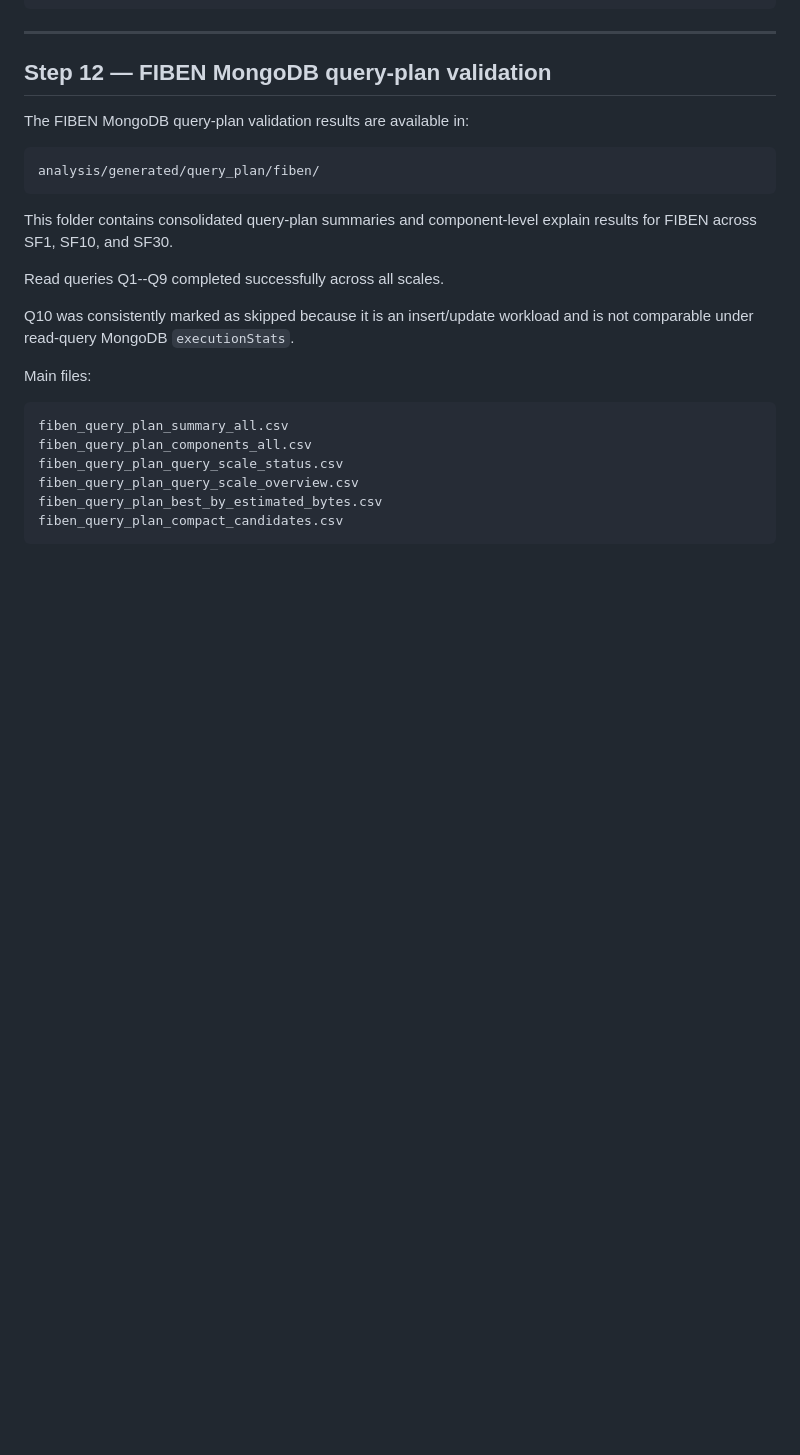
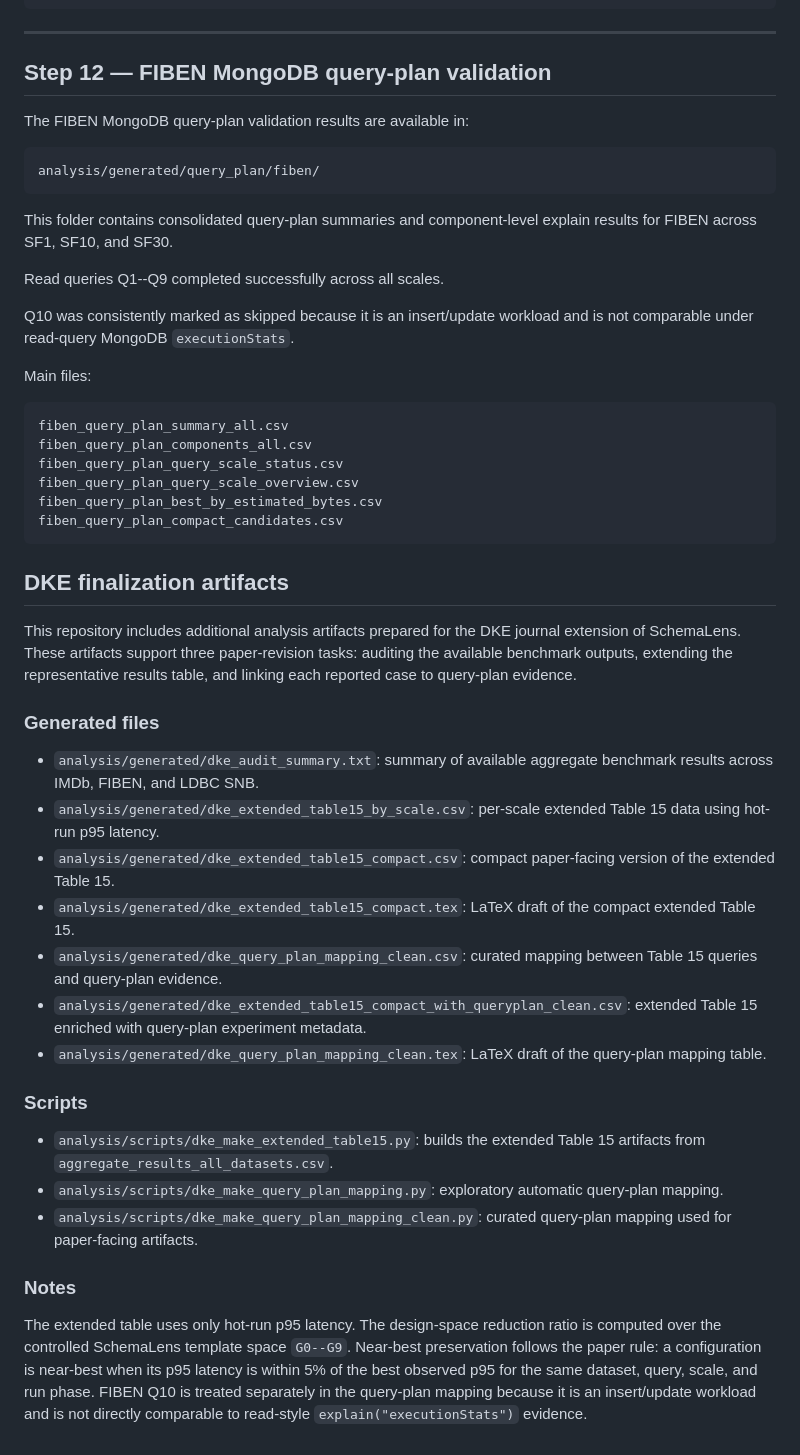
Before and after one commit to profhudsonafonso/schemalens_reprodutibilty, a Markdown page: analysis/README.md, the part around the change. GitHub-like rendering; blank space fills up the shorter version.

Commit message:
Add DKE extended results and query-plan mapping artifacts

````diff
--- a/analysis/README.md
+++ b/analysis/README.md
@@ -1777,3 +1777,29 @@ fiben_query_plan_query_scale_overview.csv
 fiben_query_plan_best_by_estimated_bytes.csv
 fiben_query_plan_compact_candidates.csv
 ```
+
+<!-- DKE_FINALIZATION_START -->
+## DKE finalization artifacts
+
+This repository includes additional analysis artifacts prepared for the DKE journal extension of SchemaLens. These artifacts support three paper-revision tasks: auditing the available benchmark outputs, extending the representative results table, and linking each reported case to query-plan evidence.
+
+### Generated files
+
+- `analysis/generated/dke_audit_summary.txt`: summary of available aggregate benchmark results across IMDb, FIBEN, and LDBC SNB.
+- `analysis/generated/dke_extended_table15_by_scale.csv`: per-scale extended Table 15 data using hot-run p95 latency.
+- `analysis/generated/dke_extended_table15_compact.csv`: compact paper-facing version of the extended Table 15.
+- `analysis/generated/dke_extended_table15_compact.tex`: LaTeX draft of the compact extended Table 15.
+- `analysis/generated/dke_query_plan_mapping_clean.csv`: curated mapping between Table 15 queries and query-plan evidence.
+- `analysis/generated/dke_extended_table15_compact_with_queryplan_clean.csv`: extended Table 15 enriched with query-plan experiment metadata.
+- `analysis/generated/dke_query_plan_mapping_clean.tex`: LaTeX draft of the query-plan mapping table.
+
+### Scripts
+
+- `analysis/scripts/dke_make_extended_table15.py`: builds the extended Table 15 artifacts from `aggregate_results_all_datasets.csv`.
+- `analysis/scripts/dke_make_query_plan_mapping.py`: exploratory automatic query-plan mapping.
+- `analysis/scripts/dke_make_query_plan_mapping_clean.py`: curated query-plan mapping used for paper-facing artifacts.
+
+### Notes
+
+The extended table uses only hot-run p95 latency. The design-space reduction ratio is computed over the controlled SchemaLens template space `G0--G9`. Near-best preservation follows the paper rule: a configuration is near-best when its p95 latency is within 5% of the best observed p95 for the same dataset, query, scale, and run phase. FIBEN Q10 is treated separately in the query-plan mapping because it is an insert/update workload and is not directly comparable to read-style `explain("executionStats")` evidence.
+<!-- DKE_FINALIZATION_END -->
````
